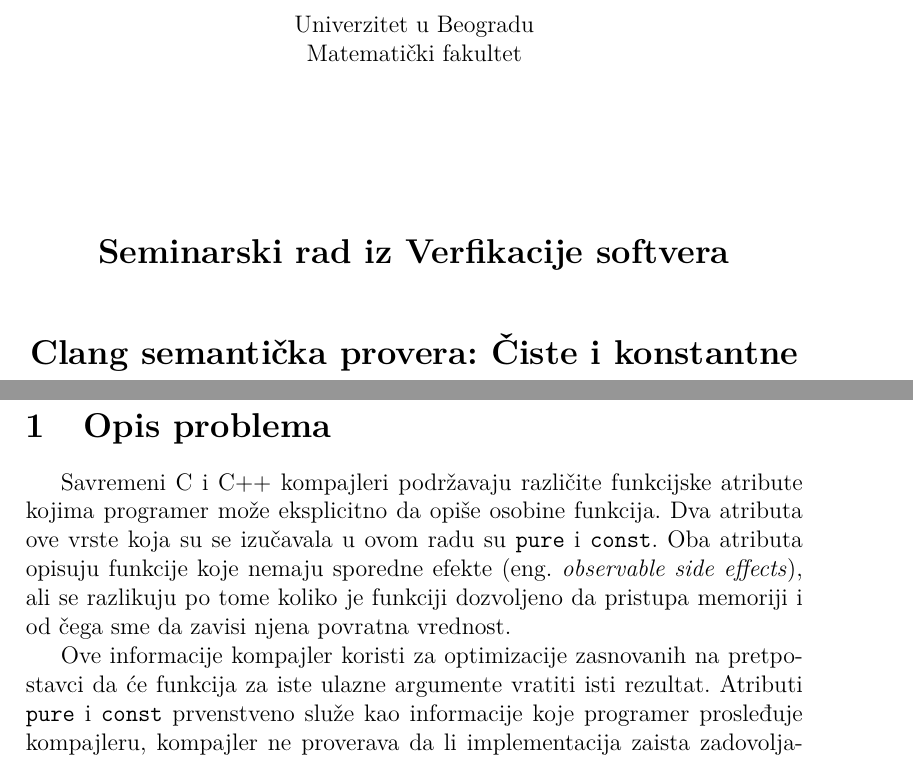
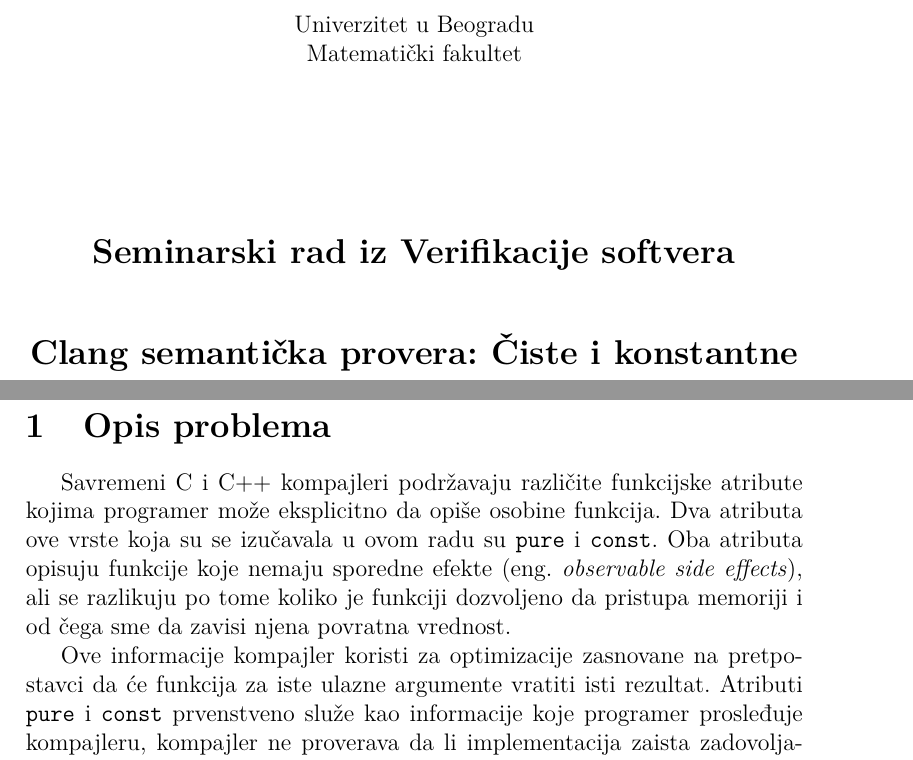
Before and after one commit to MATF-Software-Verification/2026_Research_clang-semantic-checks, a LaTeX document (docs/SystemDescription.tex): two parts of pages 1 and 2 of 6, joined at a grey line, cut so that both start at the same text. Compiled offline with pdfLaTeX.

Commit message:
Update docs

```diff
--- a/docs/SystemDescription.tex
+++ b/docs/SystemDescription.tex
@@ -42,7 +42,7 @@
     { Univerzitet u Beogradu \\ Matematički fakultet\par}
 
     \vfill
-    {\Large \textbf{Seminarski rad iz Verfikacije softvera}\par}
+    {\Large \textbf{Seminarski rad iz Verifikacije softvera}\par}
     \vspace{1cm}
     {\Large \textbf{Clang semantička provera: Čiste i konstantne funkcije}\par}
     \vfill
@@ -65,7 +65,7 @@ Dva atributa ove vrste koja su se izučavala u ovom radu su \texttt{pure} i \tex
 Oba atributa opisuju funkcije koje nemaju sporedne efekte (eng. \emph{observable side effects}),
 ali se razlikuju po tome koliko je funkciji dozvoljeno da pristupa memoriji i od čega sme da zavisi njena povratna vrednost.
 
-Ove informacije kompajler koristi za optimizacije zasnovanih na pretpostavci da će funkcija za iste ulazne argumente vratiti isti rezultat.
+Ove informacije kompajler koristi za optimizacije zasnovane na pretpostavci da će funkcija za iste ulazne argumente vratiti isti rezultat.
 Atributi \texttt{pure} i \texttt{const} prvenstveno služe kao informacije koje programer prosleđuje kompajleru,
 kompajler ne proverava da li implementacija zaista zadovoljava uslove koje atribut nameće,
 već pretpostavlja da je deklaracija tačna i na osnovu nje primenjuje odgovarajuće optimizacije.
```
Also changed, not shown: docs/SystemDescription.pdf.
